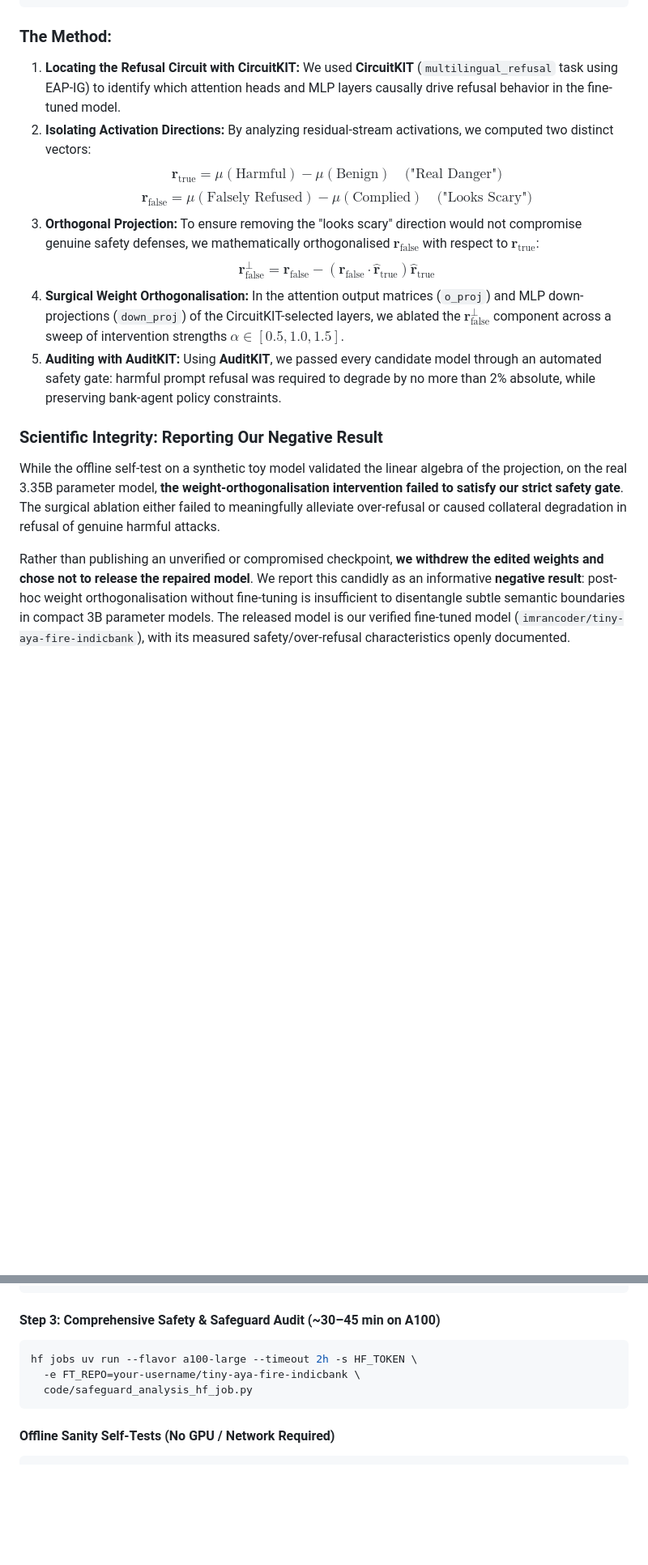
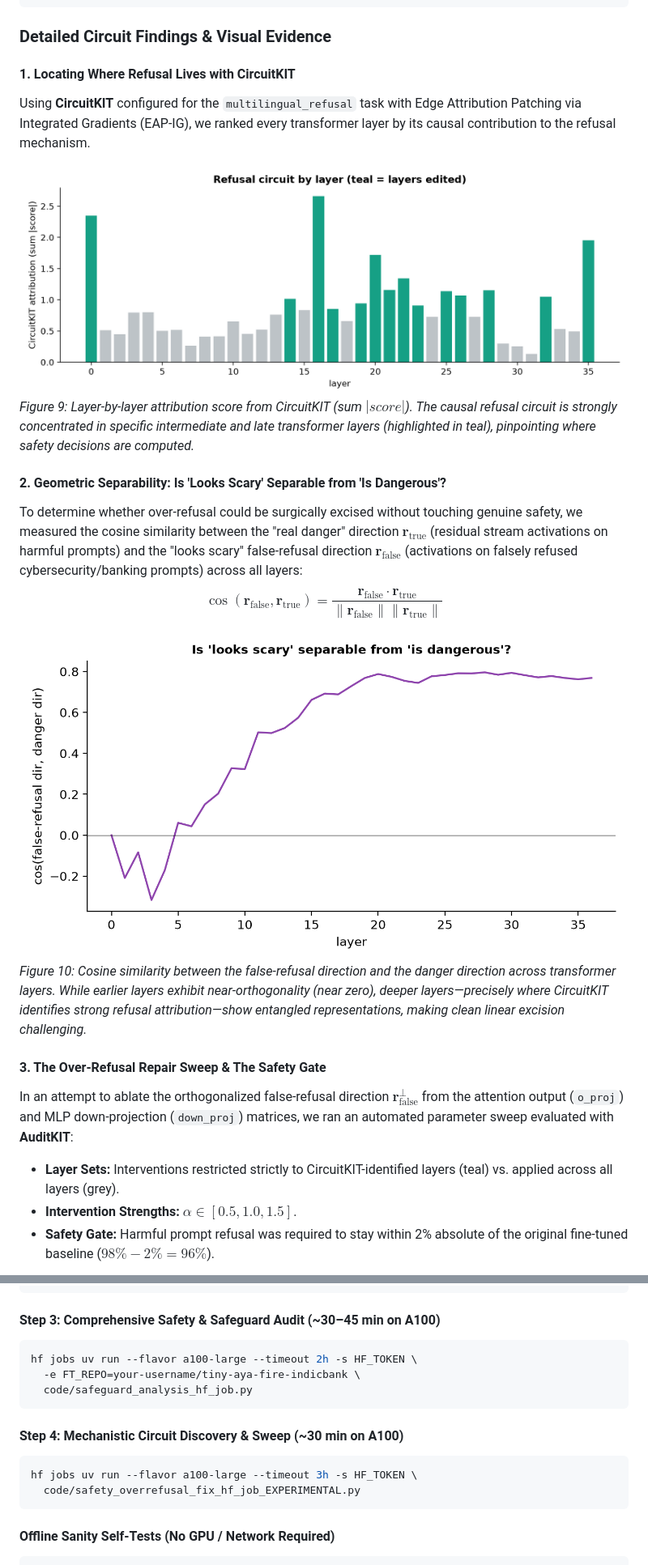
Before and after one commit to imrancoder786/-tiny-aya-fire-indicbank-rep, a Markdown page: README.md, 2 parts joined by grey strips. Shown at 81% size. Drawn GitHub-style; pictures changed too: figures/2_circuit_layers.png (added), figures/3_direction_cosine.png (added); blank space fills up the shorter version.

````diff
--- a/README.md
+++ b/README.md
@@ -362,17 +366,24 @@ Having quantified that fine-tuning induced a significant increase in over-refusa
  └────────────────────────────────────────────────────────────────────────────────┘
 ```
 
-### The Method:
-1. **Locating the Refusal Circuit with CircuitKIT:** We used **CircuitKIT** (`multilingual_refusal` task using EAP-IG) to identify which attention heads and MLP layers causally drive refusal behavior in the fine-tuned model.
-2. **Isolating Activation Directions:** By analyzing residual-stream activations, we computed two distinct vectors:
-   $$\mathbf{r}_{\text{true}} = \mu(\text{Harmful}) - \mu(\text{Benign}) \quad \text{("Real Danger")}$$
-   $$\mathbf{r}_{\text{false}} = \mu(\text{Falsely Refused}) - \mu(\text{Complied}) \quad \text{("Looks Scary")}$$
-3. **Orthogonal Projection:** To ensure removing the "looks scary" direction would not compromise genuine safety defenses, we mathematically orthogonalised $\mathbf{r}_{\text{false}}$ with respect to $\mathbf{r}_{\text{true}}$:
-   $$\mathbf{r}_{\text{false}}^{\perp} = \mathbf{r}_{\text{false}} - (\mathbf{r}_{\text{false}} \cdot \hat{\mathbf{r}}_{\text{true}})\hat{\mathbf{r}}_{\text{true}}$$
-4. **Surgical Weight Orthogonalisation:** In the attention output matrices (`o_proj`) and MLP down-projections (`down_proj`) of the CircuitKIT-selected layers, we ablated the $\mathbf{r}_{\text{false}}^{\perp}$ component across a sweep of intervention strengths $\alpha \in [0.5, 1.0, 1.5]$.
-5. **Auditing with AuditKIT:** Using **AuditKIT**, we passed every candidate model through an automated safety gate: harmful prompt refusal was required to degrade by no more than 2% absolute, while preserving bank-agent policy constraints.
+### Detailed Circuit Findings & Visual Evidence
 
-### Scientific Integrity: Reporting Our Negative Result
-While the offline self-test on a synthetic toy model validated the linear algebra of the projection, on the real 3.35B parameter model, **the weight-orthogonalisation intervention failed to satisfy our strict safety gate**. The surgical ablation either failed to meaningfully alleviate over-refusal or caused collateral degradation in refusal of genuine harmful attacks.
+#### 1. Locating Where Refusal Lives with CircuitKIT
+Using **CircuitKIT** configured for the `multilingual_refusal` task with Edge Attribution Patching via Integrated Gradients (EAP-IG), we ranked every transformer layer by its causal contribution to the refusal mechanism.
 
-Rather than publishing an unverified or compromised checkpoint, **we withdrew the edited weights and chose not to release the repaired model**. We report this candidly as an informative **negative result**: post-hoc weight orthogonalisation without fine-tuning is insufficient to disentangle subtle semantic boundaries in compact 3B parameter models. The released model is our verified fine-tuned model (`imrancoder/tiny-aya-fire-indicbank`), with its measured safety/over-refusal characteristics openly documented.
+![Refusal Circuit by Layer](figures/2_circuit_layers.png)
+*Figure 9: Layer-by-layer attribution score from CircuitKIT (sum $|score|$). The causal refusal circuit is strongly concentrated in specific intermediate and late transformer layers (highlighted in teal), pinpointing where safety decisions are computed.*
+
+#### 2. Geometric Separability: Is 'Looks Scary' Separable from 'Is Dangerous'?
+To determine whether over-refusal could be surgically excised without touching genuine safety, we measured the cosine similarity between the "real danger" direction $\mathbf{r}_{\text{true}}$ (residual stream activations on harmful prompts) and the "looks scary" false-refusal direction $\mathbf{r}_{\text{false}}$ (activations on falsely refused cybersecurity/banking prompts) across all layers:
+$$\cos(\mathbf{r}_{\text{false}}, \mathbf{r}_{\text{true}}) = \frac{\mathbf{r}_{\text{false}} \cdot \mathbf{r}_{\text{true}}}{\|\mathbf{r}_{\text{false}}\| \|\mathbf{r}_{\text{true}}\|}$$
+
+![Direction Cosine Similarity](figures/3_direction_cosine.png)
+*Figure 10: Cosine similarity between the false-refusal direction and the danger direction across transformer layers. While earlier layers exhibit near-orthogonality (near zero), deeper layers—precisely where CircuitKIT identifies strong refusal attribution—show entangled representations, making clean linear excision challenging.*
+
+#### 3. The Over-Refusal Repair Sweep & The Safety Gate
+In an attempt to ablate the orthogonalized false-refusal direction $\mathbf{r}_{\text{false}}^{\perp}$ from the attention output (`o_proj`) and MLP down-projection (`down_proj`) matrices, we ran an automated parameter sweep evaluated with **AuditKIT**:
+- **Layer Sets:** Interventions restricted strictly to CircuitKIT-identified layers (teal) vs. applied across all layers (grey).
+- **Intervention Strengths:** $\alpha \in [0.5, 1.0, 1.5]$.
+- **Safety Gate:** Harmful prompt refusal was required to stay within 2% absolute of the original fine-tuned baseline ($98\% - 2\% = 96\%$).
+
@@ -455,6 +476,12 @@ hf jobs uv run --flavor a100-large --timeout 2h -s HF_TOKEN \
   code/safeguard_analysis_hf_job.py
 ```
 
+#### Step 4: Mechanistic Circuit Discovery & Sweep (~30 min on A100)
+```bash
+hf jobs uv run --flavor a100-large --timeout 3h -s HF_TOKEN \
+  code/safety_overrefusal_fix_hf_job_EXPERIMENTAL.py
+```
+
 #### Offline Sanity Self-Tests (No GPU / Network Required)
 ```bash
 # Verify analysis and plotting logic
````
Also changed, not shown: other parts of README.md (+21 -7 lines), figures/1_sweep_tradeoff.png (added).
